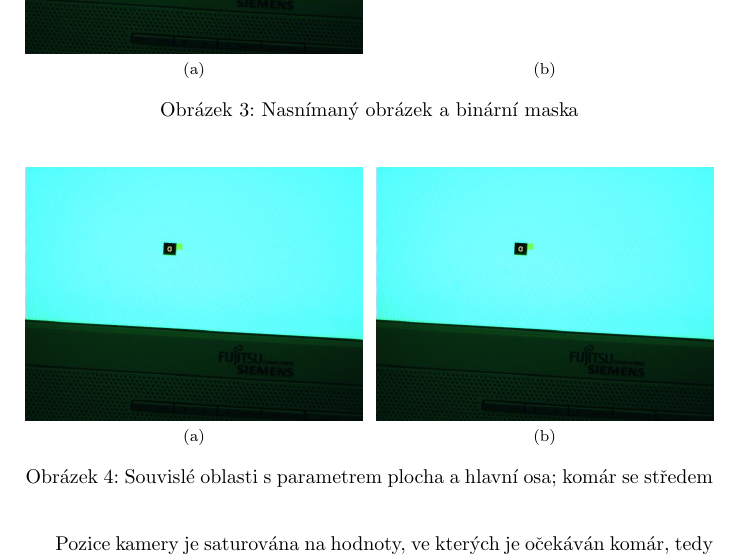
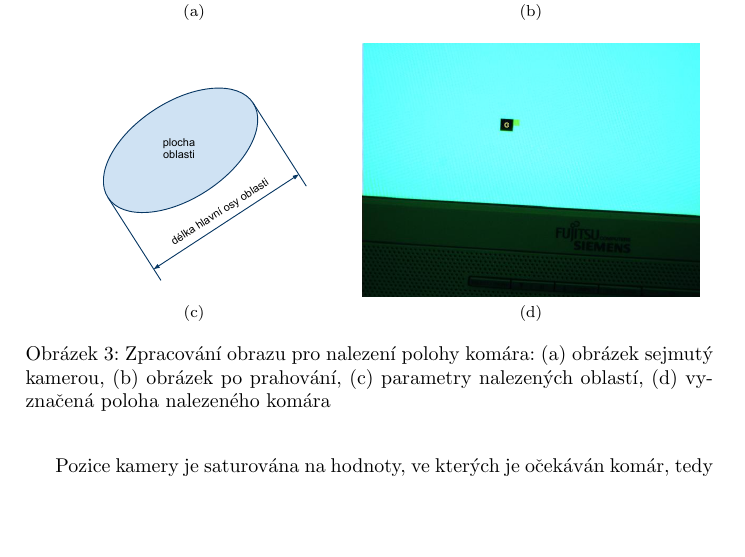
Before and after one commit to filipjares/mosquito, a LaTeX document (report/report3.tex): part of page 5 of 6, cut so that both start at the same text, the shorter picture padded with empty space. Compiled offline with pdfLaTeX.

Commit message:
obrazek ke zpracovani obrazu jako ctverice (a) az (d)

```diff
--- a/report/report3.tex
+++ b/report/report3.tex
@@ -104,17 +104,11 @@
 		Tím vznikne binární maska s~oblastmi, které vykazují barevnou podobnost s~hle\-da\-ným komárem, viz obr. \ref{fig:komar_obr3}.
 
 		\begin{figure}[!htb]
-		  \subfloat[\label{fig:komar_obr1}]{\includegraphics[width=0.49\columnwidth]{pics/zpracovani_obrazu-1.jpg}}
-		  \hfill
-		  \subfloat[\label{fig:komar_obr2}]{\includegraphics[width=0.49\columnwidth]{pics/zpracovani_obrazu-2.jpg}}
-		  \caption{Nasnímaný obrázek a binární maska}
-		\end{figure}
-
-		\begin{figure}[!htb]
-		    \subfloat[\label{fig:komar_obr3}]{\includegraphics[width=0.49\columnwidth]{pics/zpracovani_obrazu-3.jpg}}
-		    \hfill
-		    \subfloat[\label{fig:komar_obr4}]{\includegraphics[width=0.49\columnwidth]{pics/zpracovani_obrazu-3.jpg}}
-		    \caption{Souvislé oblasti s parametrem plocha a hlavní osa; komár se středem}
+			\subfloat[\label{fig:komar_obr1}]{\includegraphics[width=0.49\columnwidth]{pics/zpracovani_obrazu-1}}
+			\subfloat[\label{fig:komar_obr2}]{\includegraphics[width=0.49\columnwidth]{pics/zpracovani_obrazu-2}} \\
+			\subfloat[\label{fig:komar_obr3}]{\includegraphics[width=0.49\columnwidth]{pics/delka_hlavni_osy_a_plocha_oblasti}}
+			\subfloat[\label{fig:komar_obr4}]{\includegraphics[width=0.49\columnwidth]{pics/zpracovani_obrazu-3}}
+			\caption{Zpracování obrazu pro nalezení polohy komára: \subref{fig:komar_obr1} obrázek sejmutý kamerou, \subref{fig:komar_obr2} obrázek po prahování, \subref{fig:komar_obr3} parametry nalezených oblastí, \subref{fig:komar_obr4} vyznačená poloha nalezeného komára}
 		\end{figure}
 
 		K~získání polohy komára v~obrazu z~kamery byl použit jednoduchý algoritmus
```
